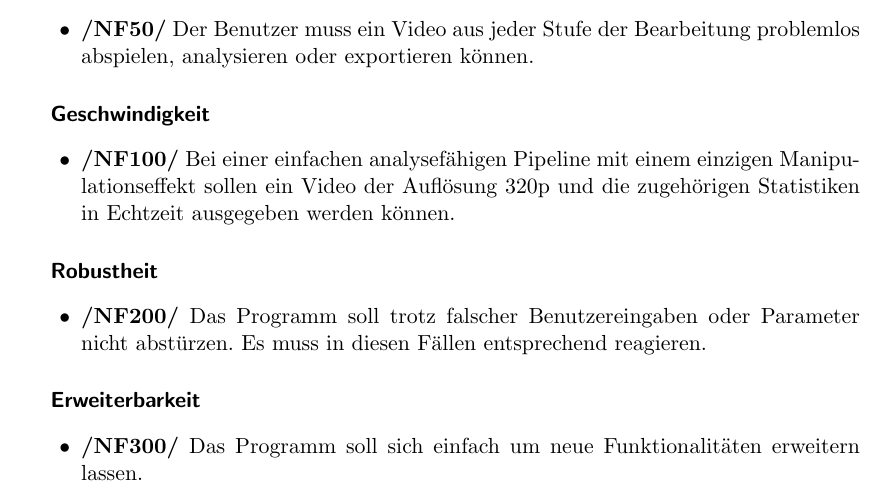
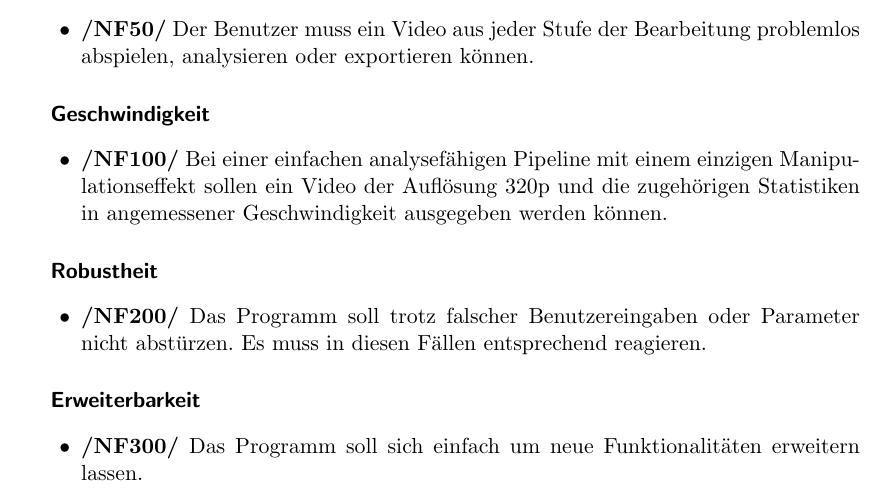
Before and after one commit to TehMillhouse/YUV.KA, a LaTeX document (pflichtenheft/pflichtenheft.tex, which reads pflichtenheft/nichtfunktionaleanforderungen.tex): part of page 15 of 22, cut so that both start at the same text. Compiled offline with pdfLaTeX.

Commit message:
Change Geschwindigkeit to "angemessene Geschwindigkeit"

```diff
--- a/pflichtenheft/nichtfunktionaleanforderungen.tex
+++ b/pflichtenheft/nichtfunktionaleanforderungen.tex
@@ -12,7 +12,8 @@
 \subparagraph{Geschwindigkeit}
 
 \begin{itemize}
-	\item \textbf{/NF100/} Bei einer einfachen analysefähigen Pipeline mit einem einzigen Manipulationseffekt sollen ein Video der Auflösung 320p und die zugehörigen Statistiken in Echtzeit ausgegeben werden können.
+	\item \textbf{/NF100/} Bei einer einfachen analysefähigen Pipeline mit einem einzigen Manipulationseffekt sollen ein Video der Auflösung 320p und die zugehörigen Statistiken in angemessener Geschwindigkeit
+ ausgegeben werden können.
 \end{itemize}
 
 \subparagraph{Robustheit}
```
